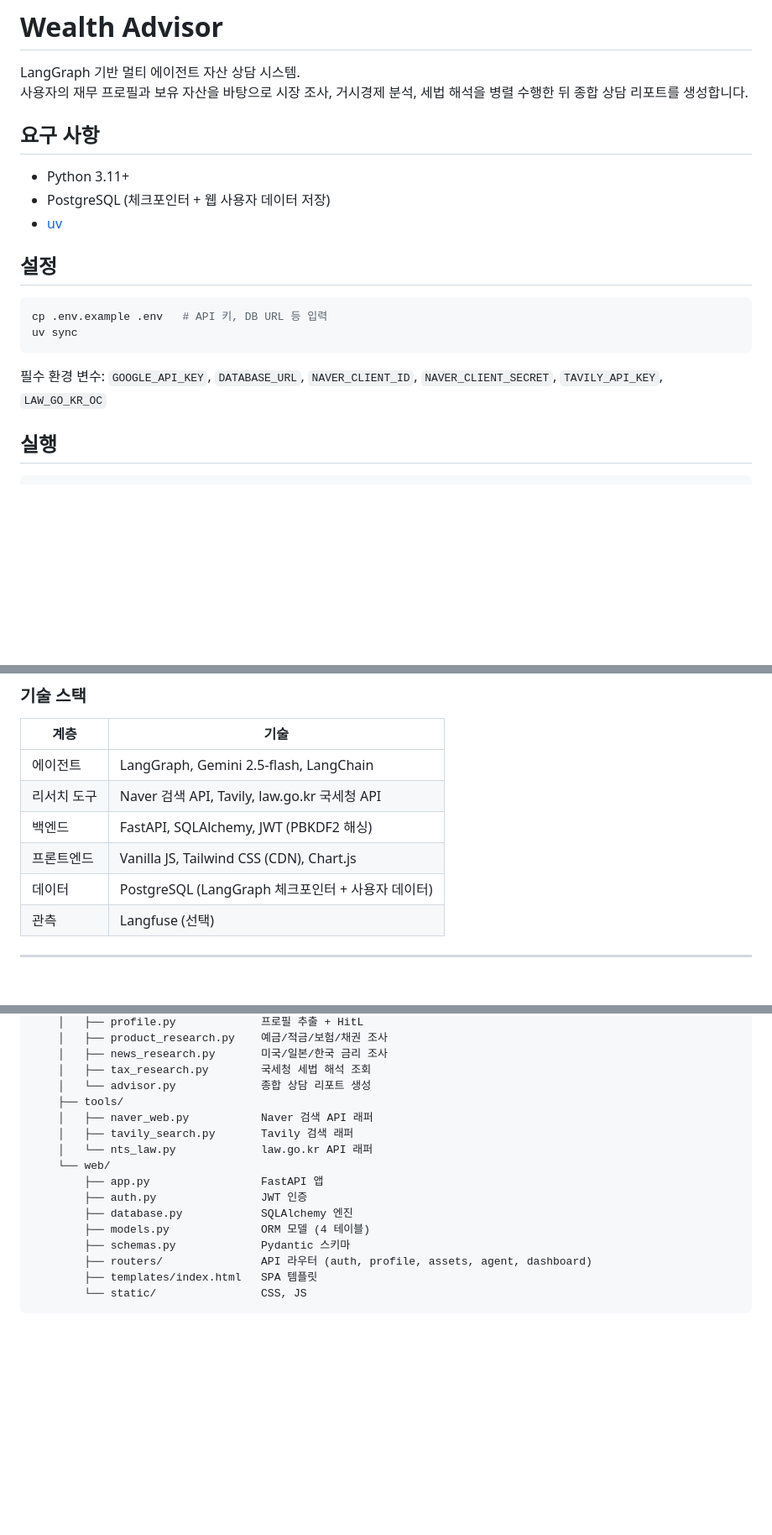
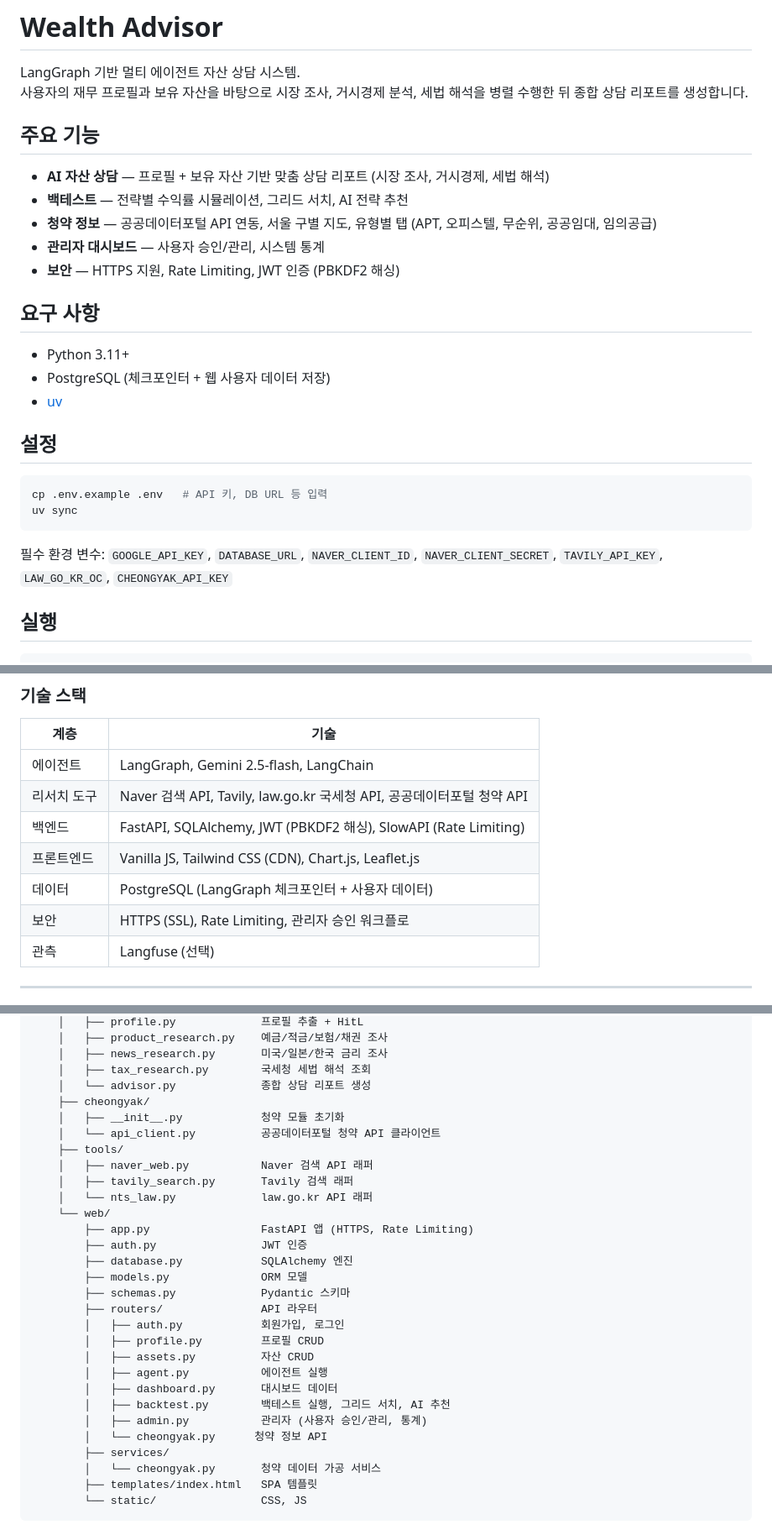
Before and after one commit to Jacob-9909/Langgraph_Asset, a Markdown page: README.md, 3 parts joined by grey strips. Shown at 84% size. Drawn GitHub-style; blank space fills up the shorter version.

Commit message:
docs: update README with backtest, cheongyak, and security features
Add 주요 기능 section, expand tech stack (SlowAPI, Leaflet.js, 청약 API),
detail router/service structure including cheongyak module.

````diff
--- a/README.md
+++ b/README.md
@@ -2,6 +2,14 @@
 
 LangGraph 기반 멀티 에이전트 자산 상담 시스템.
 사용자의 재무 프로필과 보유 자산을 바탕으로 시장 조사, 거시경제 분석, 세법 해석을 병렬 수행한 뒤 종합 상담 리포트를 생성합니다.
+
+## 주요 기능
+
+- **AI 자산 상담** — 프로필 + 보유 자산 기반 맞춤 상담 리포트 (시장 조사, 거시경제, 세법 해석)
+- **백테스트** — 전략별 수익률 시뮬레이션, 그리드 서치, AI 전략 추천
+- **청약 정보** — 공공데이터포털 API 연동, 서울 구별 지도, 유형별 탭 (APT, 오피스텔, 무순위, 공공임대, 임의공급)
+- **관리자 대시보드** — 사용자 승인/관리, 시스템 통계
+- **보안** — HTTPS 지원, Rate Limiting, JWT 인증 (PBKDF2 해싱)
 
 ## 요구 사항
 
@@ -16,7 +24,7 @@ cp .env.example .env   # API 키, DB URL 등 입력
 uv sync
 ```
 
-필수 환경 변수: `GOOGLE_API_KEY`, `DATABASE_URL`, `NAVER_CLIENT_ID`, `NAVER_CLIENT_SECRET`, `TAVILY_API_KEY`, `LAW_GO_KR_OC`
+필수 환경 변수: `GOOGLE_API_KEY`, `DATABASE_URL`, `NAVER_CLIENT_ID`, `NAVER_CLIENT_SECRET`, `TAVILY_API_KEY`, `LAW_GO_KR_OC`, `CHEONGYAK_API_KEY`
 
 ## 실행
 
@@ -94,10 +102,11 @@ CLI에서는 최종 추천만 출력했지만, 웹에서는 에이전트가 수
 | 계층 | 기술 |
 |------|------|
 | 에이전트 | LangGraph, Gemini 2.5-flash, LangChain |
-| 리서치 도구 | Naver 검색 API, Tavily, law.go.kr 국세청 API |
-| 백엔드 | FastAPI, SQLAlchemy, JWT (PBKDF2 해싱) |
-| 프론트엔드 | Vanilla JS, Tailwind CSS (CDN), Chart.js |
+| 리서치 도구 | Naver 검색 API, Tavily, law.go.kr 국세청 API, 공공데이터포털 청약 API |
+| 백엔드 | FastAPI, SQLAlchemy, JWT (PBKDF2 해싱), SlowAPI (Rate Limiting) |
+| 프론트엔드 | Vanilla JS, Tailwind CSS (CDN), Chart.js, Leaflet.js |
 | 데이터 | PostgreSQL (LangGraph 체크포인터 + 사용자 데이터) |
+| 보안 | HTTPS (SSL), Rate Limiting, 관리자 승인 워크플로 |
 | 관측 | Langfuse (선택) |
 
 ---
@@ -120,17 +129,30 @@ examples/
     │   ├── news_research.py       미국/일본/한국 금리 조사
     │   ├── tax_research.py        국세청 세법 해석 조회
     │   └── advisor.py             종합 상담 리포트 생성
+    ├── cheongyak/
+    │   ├── __init__.py            청약 모듈 초기화
+    │   └── api_client.py          공공데이터포털 청약 API 클라이언트
     ├── tools/
     │   ├── naver_web.py           Naver 검색 API 래퍼
     │   ├── tavily_search.py       Tavily 검색 래퍼
     │   └── nts_law.py             law.go.kr API 래퍼
     └── web/
-        ├── app.py                 FastAPI 앱
+        ├── app.py                 FastAPI 앱 (HTTPS, Rate Limiting)
         ├── auth.py                JWT 인증
         ├── database.py            SQLAlchemy 엔진
-        ├── models.py              ORM 모델 (4 테이블)
+        ├── models.py              ORM 모델
         ├── schemas.py             Pydantic 스키마
-        ├── routers/               API 라우터 (auth, profile, assets, agent, dashboard)
+        ├── routers/               API 라우터
+        │   ├── auth.py            회원가입, 로그인
+        │   ├── profile.py         프로필 CRUD
+        │   ├── assets.py          자산 CRUD
+        │   ├── agent.py           에이전트 실행
+        │   ├── dashboard.py       대시보드 데이터
+        │   ├── backtest.py        백테스트 실행, 그리드 서치, AI 추천
+        │   ├── admin.py           관리자 (사용자 승인/관리, 통계)
+        │   └── cheongyak.py      청약 정보 API
+        ├── services/
+        │   └── cheongyak.py       청약 데이터 가공 서비스
         ├── templates/index.html   SPA 템플릿
         └── static/                CSS, JS
 ```
````
